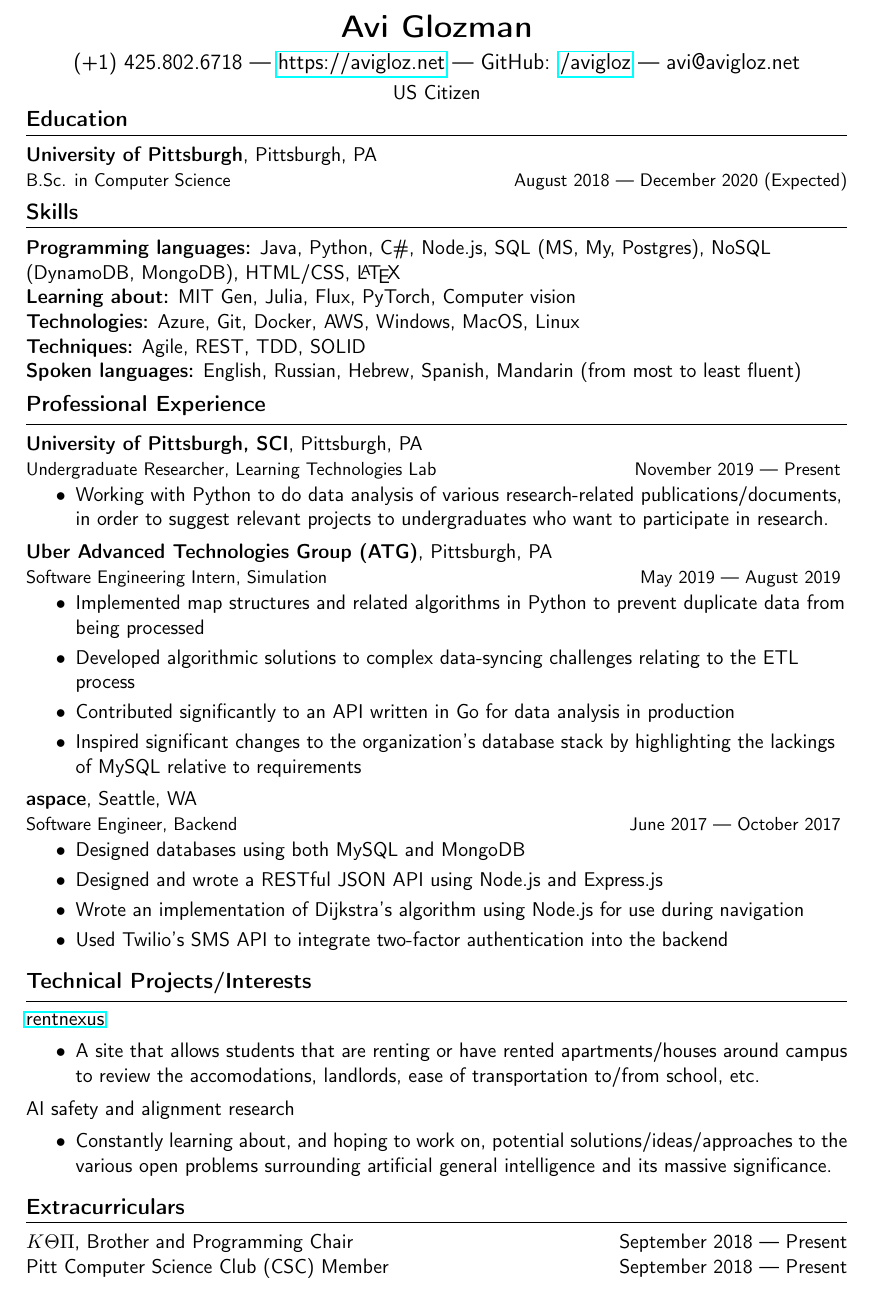
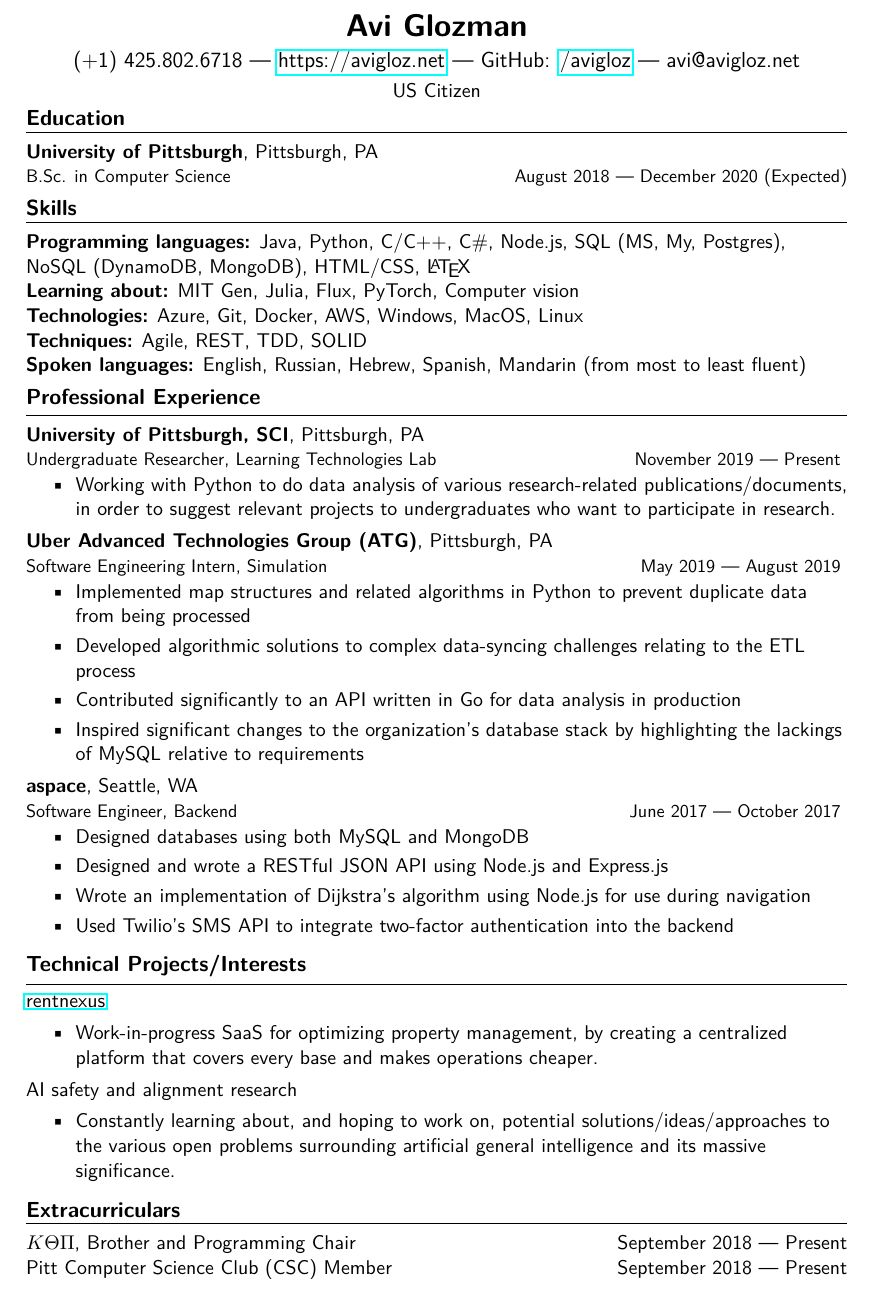
Before and after one commit to avigloz/resume-latex, a LaTeX CV (avi_resume11_19.tex): part of the page, cut so that both start at the same text. Compiled offline with pdfLaTeX.

Commit message:
Added C/C++, fixed formatting

```diff
--- a/avi_resume11_19.tex
+++ b/avi_resume11_19.tex
@@ -2,6 +2,7 @@
 \usepackage[a4paper,  margin=1in]{geometry}
 \usepackage{hyperref}
 
+\usepackage{lmodern}
 \usepackage[T1]{fontenc}
 \renewcommand*\familydefault{\sfdefault} %% Only if the base font of the document is to be sans serif
 
@@ -17,9 +18,9 @@
 
 	\begin{flushleft}
 
-		\vspace{-1.75mm}
+		\vspace{-1.5mm}
 		{\large \raggedright \textbf{Education}}
-		\vspace{1.5mm}
+		\vspace{1.25mm}
 
 		\hrule
 
@@ -27,22 +28,22 @@
 		\textbf{University of Pittsburgh}, Pittsburgh, PA\\
 		{\small B.Sc. in Computer Science \hfill August 2018 --- December 2020 (Expected)}
 
-		\vspace{1.75mm}
+		\vspace{1.5mm}
 		{\large \raggedright \textbf{Skills}}
-		\vspace{1.5mm}
+		\vspace{1.25mm}
 
 		\hrule
 
 		\vspace{2.25mm}
-		\textbf{Programming languages:} Java, Python, C\#, Node.js, SQL (MS, My, Postgres), NoSQL (DynamoDB, MongoDB), HTML/CSS, \LaTeX\\
+		\textbf{Programming languages:} Java, Python, C/C++, C\#, Node.js, SQL (MS, My, Postgres), NoSQL (DynamoDB, MongoDB), HTML/CSS, \LaTeX\\
 		\textbf{Learning about:} MIT Gen, Julia, Flux, PyTorch, Computer vision\\
 		\textbf{Technologies:} Azure, Git, Docker, AWS, Windows, MacOS, Linux\\
 		\textbf{Techniques:} Agile, REST, TDD, SOLID\\
 		\textbf{Spoken languages:} English, Russian, Hebrew, Spanish, Mandarin (from most to least fluent)
 
-		\vspace{1.75mm}
+		\vspace{1.5mm}
 		{\large \raggedright \textbf{Professional Experience}}
-		\vspace{1.5mm}
+		\vspace{1.25mm}
 
 		\hrule
 
@@ -80,25 +81,25 @@
 			\item Used Twilio's SMS API to integrate two-factor authentication into the backend
 		\end{itemize}
 
-		\vspace{1.75mm}
+		\vspace{1.5mm}
 		{\large \raggedright \textbf{Technical Projects/Interests}}
-		\vspace{1.5mm}
+		\vspace{1.25mm}
 
 		\hrule
 
 		\vspace{2.25mm}
 		\href{https://rentnexus.net}{rentnexus}
 		\begin{itemize}
-			\item A site that allows students that are renting or have rented apartments/houses around campus to review the accomodations, landlords, ease of transportation to/from school, etc.
+			\item Work-in-progress SaaS for optimizing property management, by creating a centralized platform that covers every base and makes operations cheaper.
 		\end{itemize}
 		AI safety and alignment research
 		\begin{itemize}
 			\item Constantly learning about, and hoping to work on, potential solutions/ideas/approaches to the various open problems surrounding artificial general intelligence and its massive significance.
 		\end{itemize}
 
-		\vspace{1.75mm}
+		\vspace{1.5mm}
 		{\large \raggedright \textbf{Extracurriculars}}
-		\vspace{1.5mm}
+		\vspace{1.25mm}
 
 		\hrule
 
```
Also changed, not shown: avi_resume11_19.pdf, avi_resume11_19.tex (2 more changed lines).
